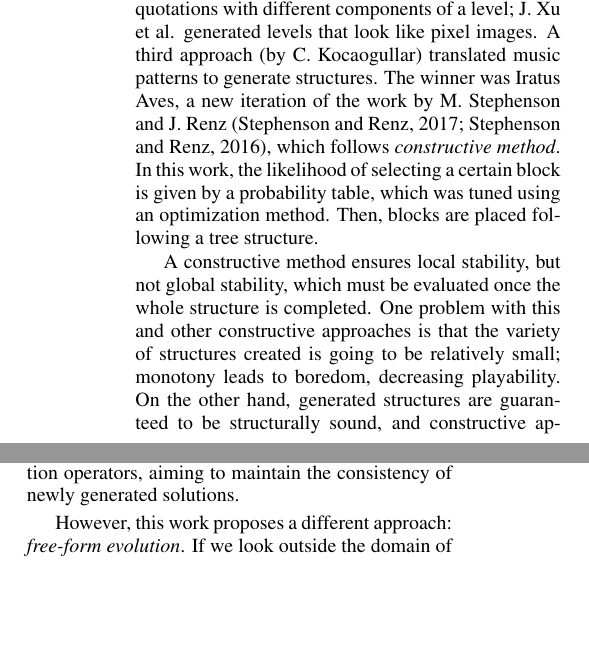
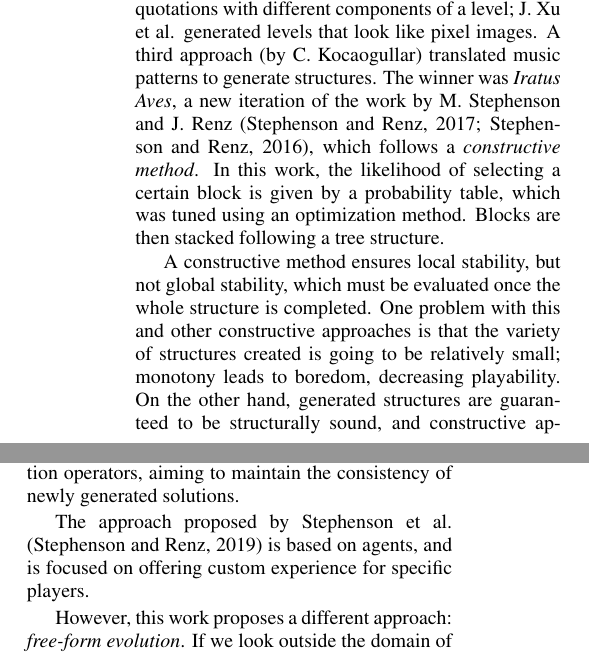
Before and after one commit to JJ/Angry-Birds-IJCCI, a LaTeX document (angrybirds.tex): two parts of the columns of page 2 of 7 before the commit and two parts of the columns of page 2 of 8 after it, joined at a grey line, cut so that both start at the same text, the shorter picture padded with empty space. Compiled offline with pdfLaTeX.

Commit message:
Updates biblio

```diff
--- a/angrybirds.tex
+++ b/angrybirds.tex
@@ -120,12 +120,12 @@ entries participated, of which J. Yuxuan et al., were able to generate
 random quotations with different components of a level; J. Xu et
 al. generated levels that look like pixel images. A third approach (by
 C. Kocaogullar) translated music patterns to generate structures. The
-winner was Iratus Aves, a new iteration of the work by M. Stephenson
+winner was {\em Iratus Aves}, a new iteration of the work by M. Stephenson
 and J. Renz \cite{stephenson2017generating,stephenson2016procedural},
-which follows \textit{constructive method}. In this work, the
+which follows a \textit{constructive method}. In this work, the
 likelihood of selecting a certain block is given by a probability
-table, which was tuned using an optimization method. Then, blocks are
-placed following a tree structure.
+table, which was tuned using an optimization method. Blocks are then
+stacked following a tree structure.
 
 A constructive method ensures local stability, but not global
 stability, which must be evaluated once the whole structure is
@@ -162,6 +162,10 @@ erected -- which must tend to be zero when having a stable structure
 --. The authors designed specialized crossover and mutation operators,
 aiming to maintain the consistency of newly generated solutions.
 
+The approach proposed by Stephenson et al. \cite{stephenson2019agent}
+is based on agents, and is focused on offering custom experience for
+specific players.
+
 However, this work proposes a different approach: \textit{free-form
   evolution}.  If we look outside the domain of game development and
 focus on structural optimization in architecture, there are several
```
Also changed, not shown: angrybirds.bib (+15 -0 lines), angrybirds.tex (12 more changed lines).
